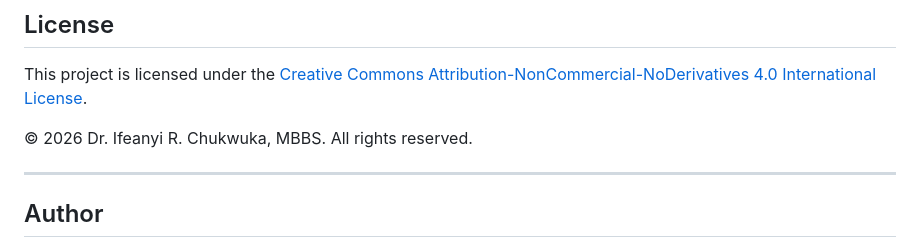
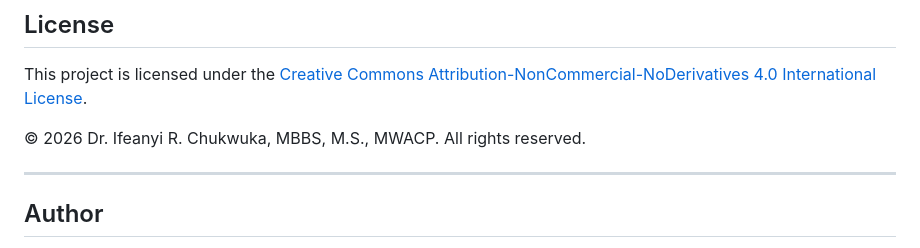
Before and after one commit to steppino45/ingredient-analyzer, a Markdown page: README.md, the part around the change. Rendered like a GitHub page.

Commit message:
FINAL README edit

```diff
--- a/README.md
+++ b/README.md
@@ -96,7 +96,7 @@ ingredient-analyzer/
 
 This project is licensed under the [Creative Commons Attribution-NonCommercial-NoDerivatives 4.0 International License](https://creativecommons.org/licenses/by-nc-nd/4.0/).
 
-© 2026 Dr. Ifeanyi R. Chukwuka, MBBS. All rights reserved.
+© 2026 Dr. Ifeanyi R. Chukwuka, MBBS, M.S., MWACP. All rights reserved.
 
 ---
 
```
